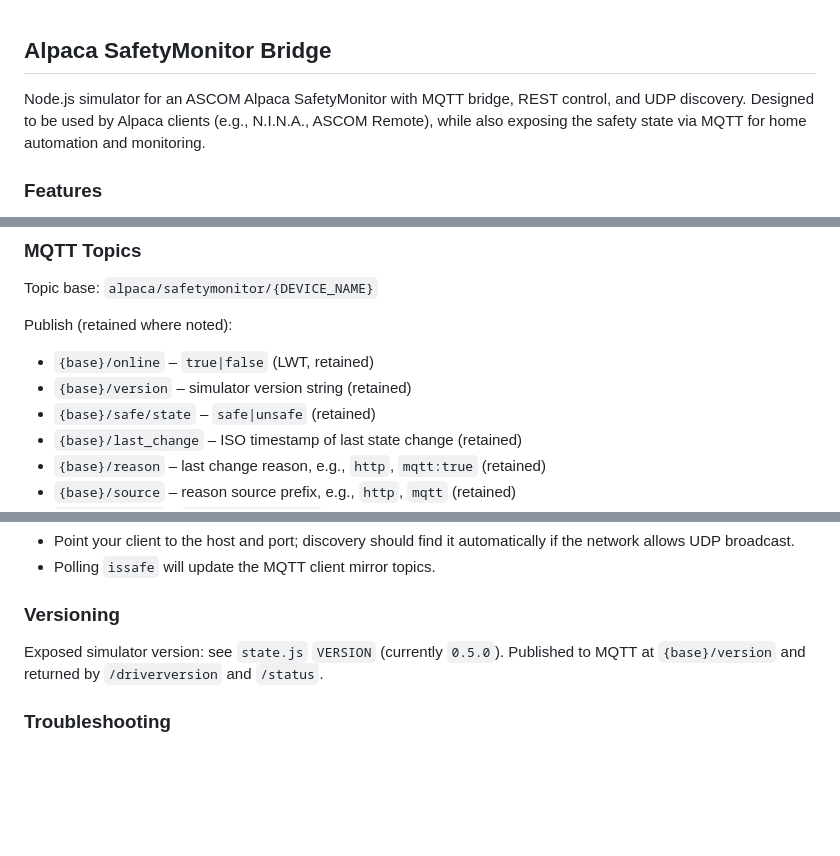
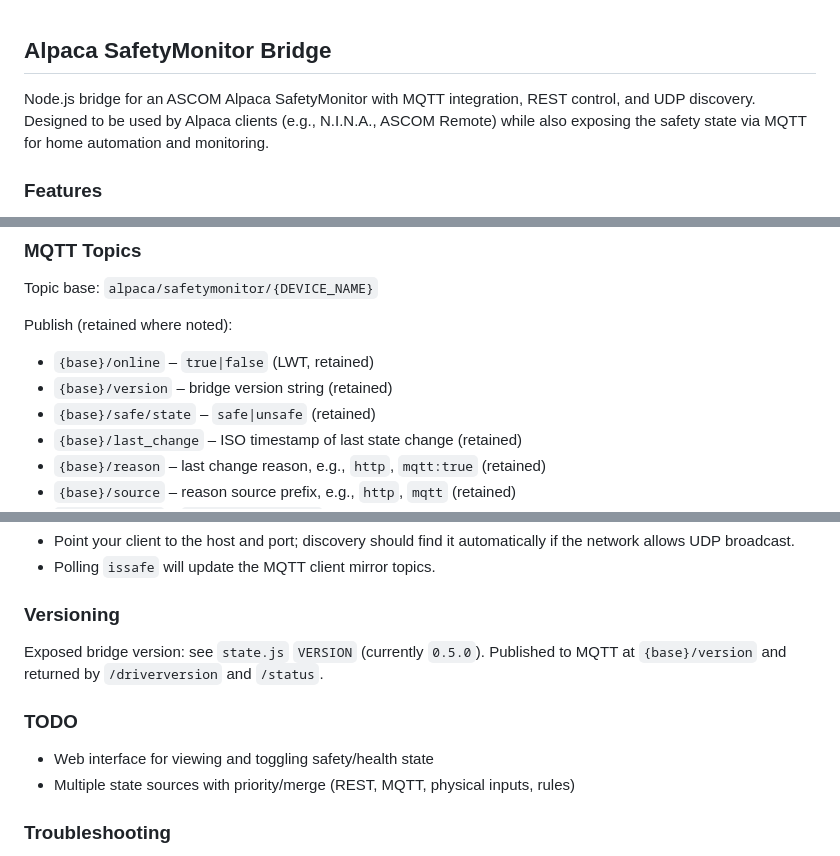
Before and after one commit to brendlij/alpaca-safetymonitor-bridge, a Markdown page: README.md, 3 parts joined by grey strips. Drawn GitHub-style; blank space fills up the shorter version.

Commit message:
Update README.md to reflect project name change to Alpaca SafetyMonitor Bridge and clarify versioning details; add TODO section for future enhancements.

```diff
--- a/README.md
+++ b/README.md
@@ -1,6 +1,6 @@
 ## Alpaca SafetyMonitor Bridge
 
-Node.js simulator for an ASCOM Alpaca SafetyMonitor with MQTT bridge, REST control, and UDP discovery. Designed to be used by Alpaca clients (e.g., N.I.N.A., ASCOM Remote), while also exposing the safety state via MQTT for home automation and monitoring.
+Node.js bridge for an ASCOM Alpaca SafetyMonitor with MQTT integration, REST control, and UDP discovery. Designed to be used by Alpaca clients (e.g., N.I.N.A., ASCOM Remote) while also exposing the safety state via MQTT for home automation and monitoring.
 
 ### Features
 - **Alpaca API**: Implements SafetyMonitor v1 endpoints under `/api/v1/safetymonitor/0/...` and management endpoints.
@@ -103,7 +103,7 @@ Topic base: `alpaca/safetymonitor/{DEVICE_NAME}`
 
 Publish (retained where noted):
 - `{base}/online` – `true|false` (LWT, retained)
-- `{base}/version` – simulator version string (retained)
+- `{base}/version` – bridge version string (retained)
 - `{base}/safe/state` – `safe|unsafe` (retained)
 - `{base}/last_change` – ISO timestamp of last state change (retained)
 - `{base}/reason` – last change reason, e.g., `http`, `mqtt:true` (retained)
@@ -159,7 +159,11 @@ mosquitto_pub -h localhost -t "alpaca/safetymonitor/default/safe/set" -m "unsafe
 - Polling `issafe` will update the MQTT client mirror topics.
 
 ### Versioning
-Exposed simulator version: see `state.js` `VERSION` (currently `0.5.0`). Published to MQTT at `{base}/version` and returned by `/driverversion` and `/status`.
+Exposed bridge version: see `state.js` `VERSION` (currently `0.5.0`). Published to MQTT at `{base}/version` and returned by `/driverversion` and `/status`.
+
+### TODO
+- Web interface for viewing and toggling safety/health state
+- Multiple state sources with priority/merge (REST, MQTT, physical inputs, rules)
 
 ### Troubleshooting
 - No MQTT messages: verify `MQTT_URL`, broker reachable, and credentials.
```
Also changed, not shown: other parts of README.md (+1 -1 lines).
